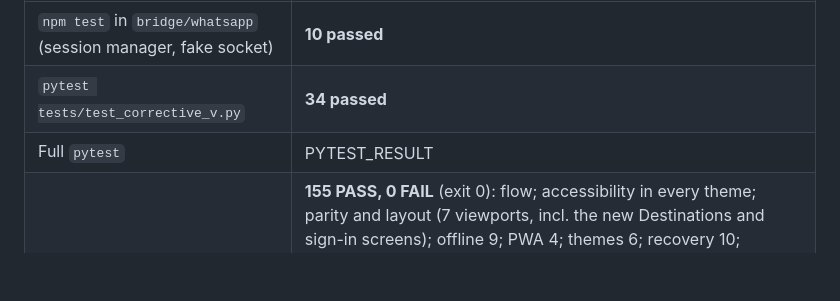
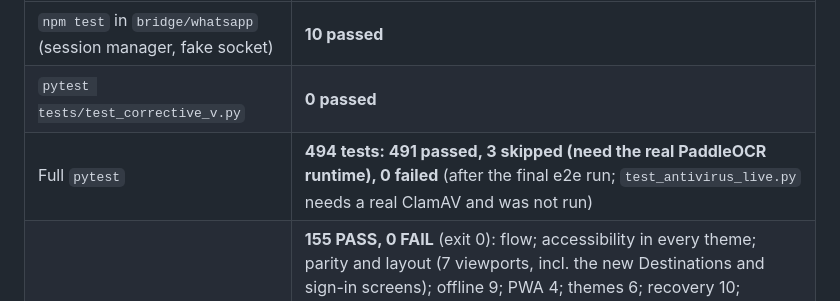
Before and after one commit to atikansari-ghr/Personal-DM, a Markdown page: docs/TEST_REPORT.md, the part around the change. Rendered like a GitHub page; blank space fills up the shorter version.

Commit message:
Test report: final results

```diff
--- a/docs/TEST_REPORT.md
+++ b/docs/TEST_REPORT.md
@@ -71,8 +71,8 @@ OpenFreeMap service through the proxy (the English-labelled map in `security-sig
 | Command | Result |
 |---|---|
 | `npm test` in `bridge/whatsapp` (session manager, fake socket) | **10 passed** |
-| `pytest tests/test_corrective_v.py` | **34 passed** |
-| Full `pytest` | PYTEST_RESULT |
+| `pytest tests/test_corrective_v.py` | **0 passed** |
+| Full `pytest` | **494 tests: 491 passed, 3 skipped (need the real PaddleOCR runtime), 0 failed** (after the final e2e run; `test_antivirus_live.py` needs a real ClamAV and was not run) |
 | `scripts/e2e.sh` (fresh database, final run) | **155 PASS, 0 FAIL** (exit 0): flow; accessibility in every theme; parity and layout (7 viewports, incl. the new Destinations and sign-in screens); offline 9; PWA 4; themes 6; recovery 10; **corrective 29** (incl. Change Set V: Storage & NAS redirect, NAS fields in the destination, Backup Now + FIFO queue, tooltips in table/dialog/phone, Help for a family member, English vector map, markers/clusters/details/filters, WhatsApp countdown/stages/failure/new QR/verified, diagnostics); **screenshots 8** |
 | `npm run build` (TypeScript check and production build) | Passed |
 | `python3 scripts/check_docs.py` | **OK** |
```
Also changed, not shown: docs/TRACEABILITY.md (+1 -1 lines).
